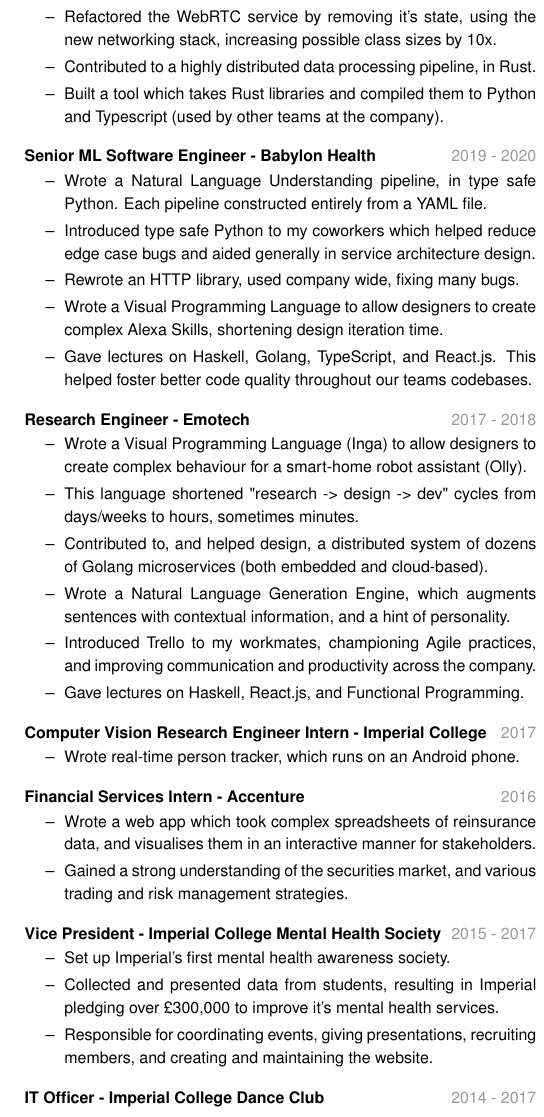
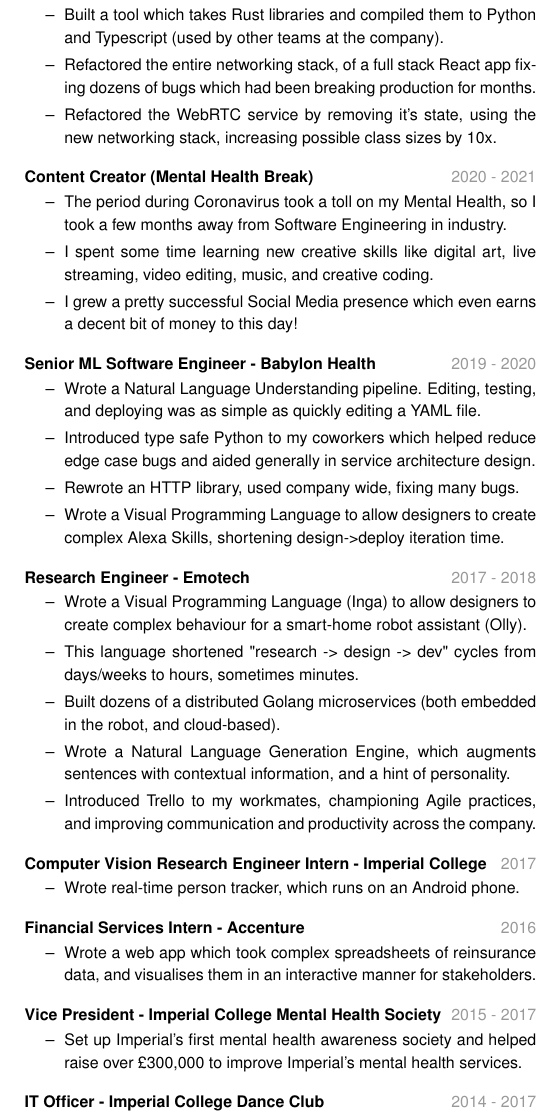
Before and after one commit to JCGrant/cv, a LaTeX document (main.tex): part of one column of the page, cut so that both start at the same text. Compiled offline with pdfLaTeX.

Commit message:
add Independent Computer Science Educator, and Content Creator in Work section

```diff
--- a/main.tex
+++ b/main.tex
@@ -30 +28,0 @@
-          management solution for a live Web Conferencing application.
@@ -31,21 +34,32 @@
+  \begin{itemize}\setlength\itemsep{0.25em}
+    \item Built a high throughput distributed data processing pipeline, in Rust.
+    \item Built a tool which takes Rust libraries and compiled them to Python
+          and Typescript (used by other teams at the company).
+    \item Refactored the entire networking stack, of a full stack React app
+          fixing dozens of bugs which had been breaking production for months.
     \item Refactored the WebRTC service by removing it's state, using the
           new networking stack, increasing possible class sizes by 10x.
-    \item Contributed to a highly distributed data processing pipeline, in Rust.
-    \item Built a tool which takes Rust libraries and compiled them to Python
-          and Typescript (used by other teams at the company).
+  \end{itemize}
+  \vgap
+  \datedsubsection{Content Creator (Mental Health Break)}{2020 - 2021}
+  \begin{itemize}\setlength\itemsep{0.25em}
+    \item The period during Coronavirus took a toll on my Mental Health, so I
+          took a few months away from Software Engineering in industry.
+    \item I spent some time learning new creative skills like digital art, live
+          streaming, video editing, music, and creative coding.
+    \item I grew a pretty successful Social Media presence which even earns a
+          decent bit of money to this day!
   \end{itemize}
   \vgap
   \datedsubsection{Senior ML Software Engineer - Babylon Health}{2019 - 2020}
   \begin{itemize}\setlength\itemsep{0.25em}
-    \item Wrote a Natural Language Understanding pipeline, in type safe
-          Python. Each pipeline constructed entirely from a YAML file.
+    \item Wrote a Natural Language Understanding pipeline. Editing, testing,
+          and deploying was as simple as quickly editing a YAML file.
     \item Introduced type safe Python to my coworkers which helped reduce
           edge case bugs and aided generally in service architecture design.
     \item Rewrote an HTTP library, used company wide, fixing many bugs.
     \item Wrote a Visual Programming Language to allow designers to create
-          complex Alexa Skills, shortening design iteration time.
-    \item Gave lectures on Haskell, Golang, TypeScript, and React.js. This
-          helped foster better code quality throughout our teams codebases.
+          complex Alexa Skills, shortening design->deploy iteration time.
   \end{itemize}
   \vgap
   \datedsubsection{Research Engineer - Emotech}{2017 - 2018}
@@ -54,13 +68,12 @@
           create complex behaviour for a smart-home robot assistant (Olly).
     \item This language shortened "research -> design -> dev" cycles from
           days/weeks to hours, sometimes minutes.
-    \item Contributed to, and helped design, a distributed system of dozens
-          of Golang microservices (both embedded and cloud-based).
+    \item Built dozens of a distributed Golang microservices
+          (both embedded in the robot, and cloud-based).
     \item Wrote a Natural Language Generation Engine, which augments
           sentences with contextual information, and a hint of personality.
     \item Introduced Trello to my workmates, championing Agile practices,
           and improving communication and productivity across the company.
-    \item Gave lectures on Haskell, React.js, and Functional Programming.
   \end{itemize}
   \vgap
   \datedsubsection{Computer Vision Research Engineer Intern - Imperial College}{2017}
@@ -72,26 +85,18 @@
   \begin{itemize}\setlength\itemsep{0.25em}
     \item Wrote a web app which took complex spreadsheets of reinsurance
           data, and visualises them in an interactive manner for stakeholders.
-    \item Gained a strong understanding of the securities market, and various
-          trading and risk management strategies.
   \end{itemize}
   \vgap
   \datedsubsection{Vice President - Imperial College Mental Health Society}{2015 - 2017}
   \begin{itemize}\setlength\itemsep{0.25em}
-    \item Set up Imperial's first mental health awareness society.
-    \item Collected and presented data from students, resulting in Imperial
-          pledging over \pounds300,000 to improve it's mental health services.
-    \item Responsible for coordinating events, giving presentations, recruiting
-          members, and creating and maintaining the website.
+    \item Set up Imperial's first mental health awareness society and helped raise
+          over \pounds300,000 to improve Imperial's mental health services.
   \end{itemize}
   \vgap
   \datedsubsection{IT Officer - Imperial College Dance Club}{2014 - 2017}
   \begin{itemize}\setlength\itemsep{0.25em}
     \item Wrote a mobile app which could be used to verify paid members,
           using an extension I wrote for the Imperial Society API.
-    \item Introduced Slack and Trello to the team, improving productivity.
-    \item Rewrote the club website backend, to allow for less technical society
-          members to login and update it's content.
   \end{itemize}
   \vgap
   \datedsubsection{Web Developer Intern - Twofour}{2011 \& 2012}
@@ -113,8 +118,8 @@
 
   \section{Skills}
   \subsection{Programming Languages}
-  I consider myself somewhat of a polyglot. I'm passionate about learning new
-  programming languages, and keeping up to date with new paradigms
+  I consider myself to be a polyglot. I'm passionate about learning new
+  programming languages, and keeping up to date with new paradigms.
   \begin{itemize}
     \item \textbf{Proficient} Python, Go, Rust, JavaScript/TypeScript, Bash, Java,
           SQL, C/C++, OpenGL, HTML/CSS, Haskell, Lisp+Scheme, Elixir
@@ -150,6 +155,8 @@
   \myhref{https://github.com/JCGrant}{github.com/JCGrant}.\\
   Here are some of my favourites:
   \begin{itemize}
+    \item \textbf{Postr} A Social Media with profiles, reposts, media, \& comments.
+    \item \textbf{ProcGen} Various experiements in procedural generation.
     \item \textbf{Multiplayer RPG} An MMO architecture with entity interpolation.
     \item \textbf{Chess RS} A chess engine written in Rust.
     \item \textbf{Apollo} Record live music loops with friends over the internet.
```
Also changed, not shown: cv.pdf, main.tex (10 more changed lines).
